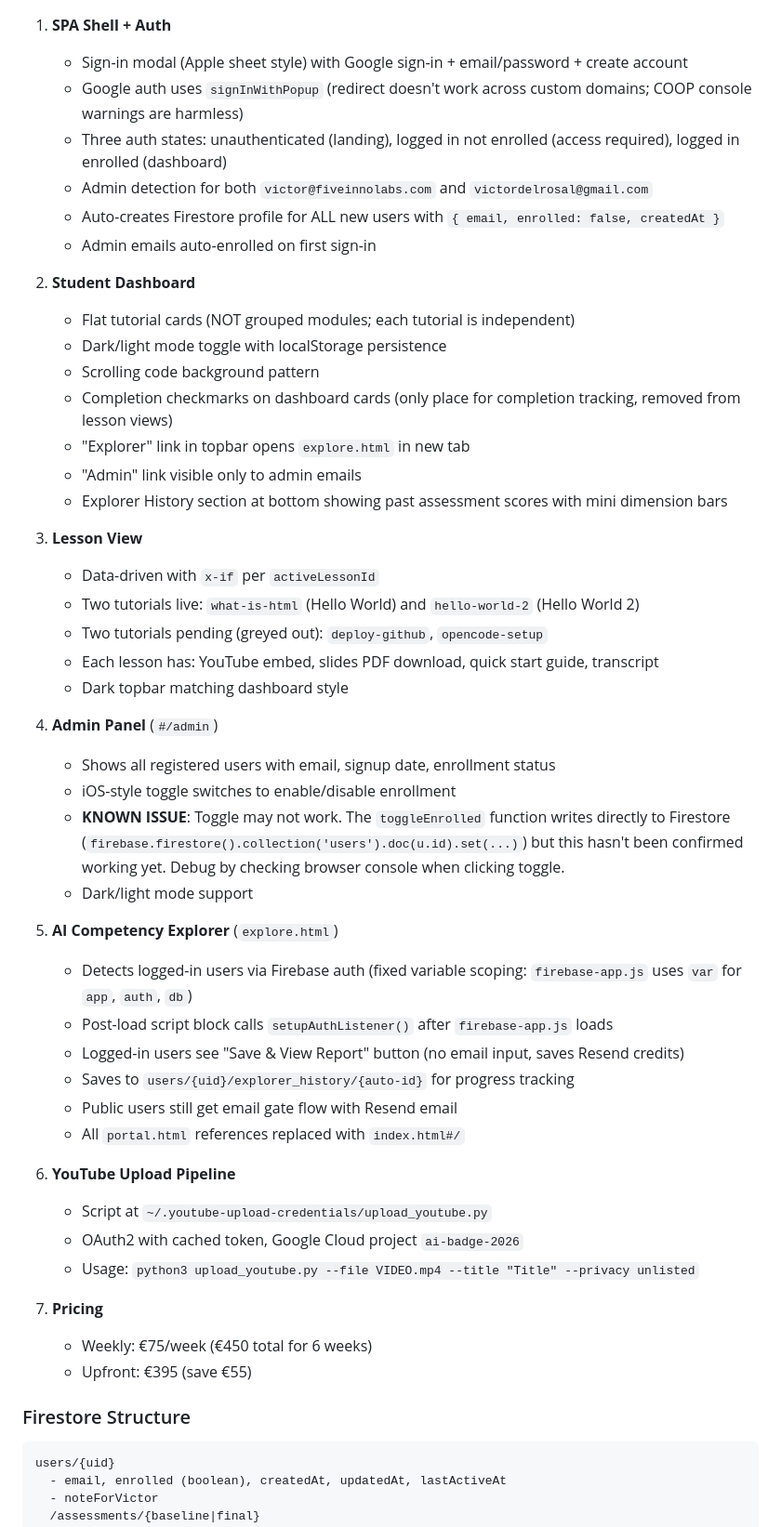
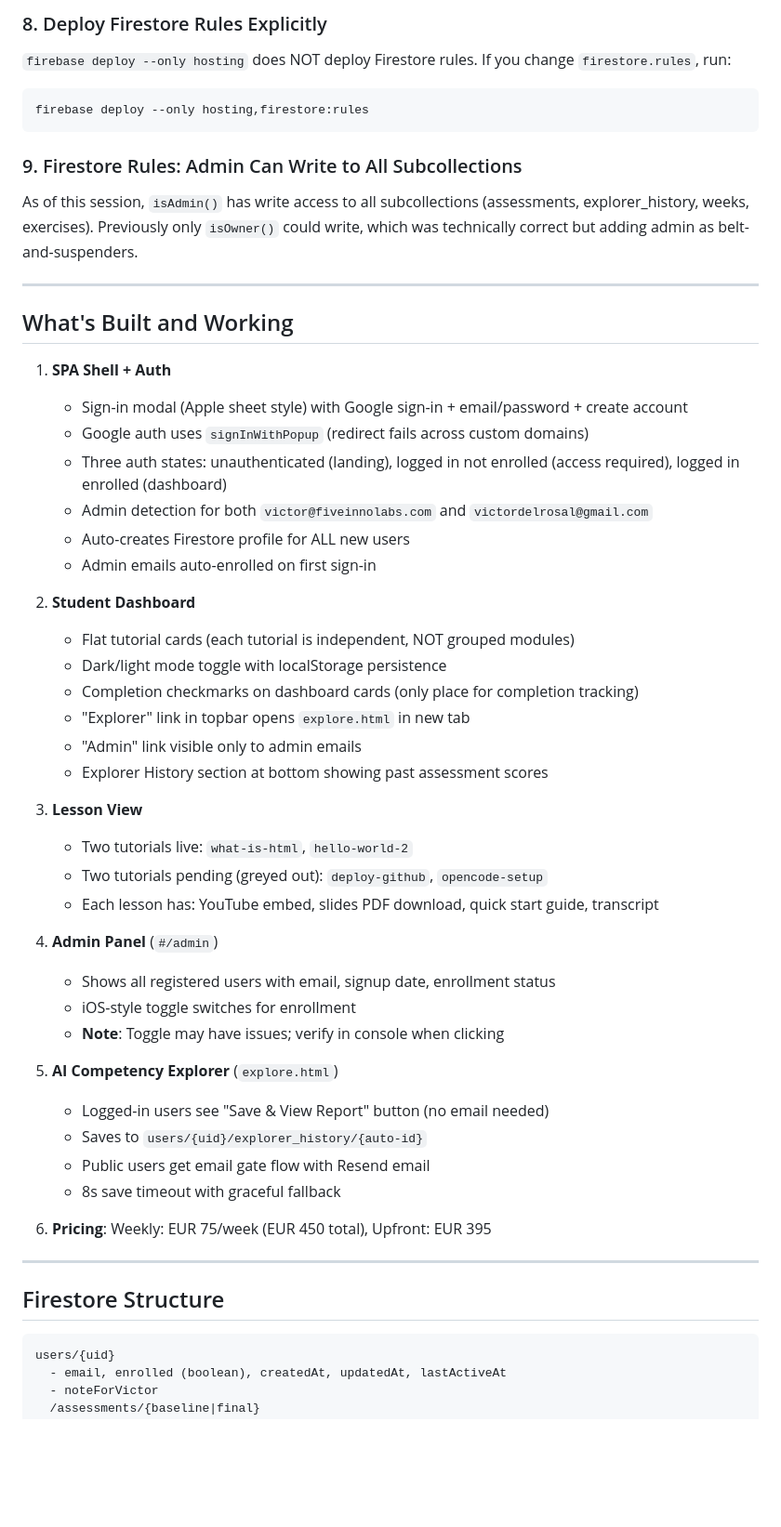
Before and after one commit to victordelrosal/aibadge, a Markdown page: docs/HANDOFF.md, the part around one of its changes. Shown at 93% size. GitHub-like rendering; blank space fills up the shorter version.

````diff
--- a/docs/HANDOFF.md
+++ b/docs/HANDOFF.md
@@ -30,52 +69,55 @@ AI Badge is a **micro-LMS** (Udemy/Coursera style) for AI competency training. E
+### 8. Deploy Firestore Rules Explicitly
+
+`firebase deploy --only hosting` does NOT deploy Firestore rules. If you change `firestore.rules`, run:
+```
+firebase deploy --only hosting,firestore:rules
+```
+
+### 9. Firestore Rules: Admin Can Write to All Subcollections
+
+As of this session, `isAdmin()` has write access to all subcollections (assessments, explorer_history, weeks, exercises). Previously only `isOwner()` could write, which was technically correct but adding admin as belt-and-suspenders.
+
+---
+
+## What's Built and Working
 
 1. **SPA Shell + Auth**
    - Sign-in modal (Apple sheet style) with Google sign-in + email/password + create account
-   - Google auth uses `signInWithPopup` (redirect doesn't work across custom domains; COOP console warnings are harmless)
+   - Google auth uses `signInWithPopup` (redirect fails across custom domains)
    - Three auth states: unauthenticated (landing), logged in not enrolled (access required), logged in enrolled (dashboard)
    - Admin detection for both `victor@fiveinnolabs.com` and `victordelrosal@gmail.com`
-   - Auto-creates Firestore profile for ALL new users with `{ email, enrolled: false, createdAt }`
+   - Auto-creates Firestore profile for ALL new users
    - Admin emails auto-enrolled on first sign-in
 
 2. **Student Dashboard**
-   - Flat tutorial cards (NOT grouped modules; each tutorial is independent)
+   - Flat tutorial cards (each tutorial is independent, NOT grouped modules)
    - Dark/light mode toggle with localStorage persistence
-   - Scrolling code background pattern
-   - Completion checkmarks on dashboard cards (only place for completion tracking, removed from lesson views)
+   - Completion checkmarks on dashboard cards (only place for completion tracking)
    - "Explorer" link in topbar opens `explore.html` in new tab
    - "Admin" link visible only to admin emails
-   - Explorer History section at bottom showing past assessment scores with mini dimension bars
+   - Explorer History section at bottom showing past assessment scores
 
 3. **Lesson View**
-   - Data-driven with `x-if` per `activeLessonId`
-   - Two tutorials live: `what-is-html` (Hello World) and `hello-world-2` (Hello World 2)
+   - Two tutorials live: `what-is-html`, `hello-world-2`
    - Two tutorials pending (greyed out): `deploy-github`, `opencode-setup`
    - Each lesson has: YouTube embed, slides PDF download, quick start guide, transcript
-   - Dark topbar matching dashboard style
 
 4. **Admin Panel** (`#/admin`)
    - Shows all registered users with email, signup date, enrollment status
-   - iOS-style toggle switches to enable/disable enrollment
-   - **KNOWN ISSUE**: Toggle may not work. The `toggleEnrolled` function writes directly to Firestore (`firebase.firestore().collection('users').doc(u.id).set(...)`) but this hasn't been confirmed working yet. Debug by checking browser console when clicking toggle.
-   - Dark/light mode support
+   - iOS-style toggle switches for enrollment
+   - **Note**: Toggle may have issues; verify in console when clicking
 
 5. **AI Competency Explorer** (`explore.html`)
-   - Detects logged-in users via Firebase auth (fixed variable scoping: `firebase-app.js` uses `var` for `app`, `auth`, `db`)
-   - Post-load script block calls `setupAuthListener()` after `firebase-app.js` loads
-   - Logged-in users see "Save & View Report" button (no email input, saves Resend credits)
-   - Saves to `users/{uid}/explorer_history/{auto-id}` for progress tracking
-   - Public users still get email gate flow with Resend email
-   - All `portal.html` references replaced with `index.html#/`
+   - Logged-in users see "Save & View Report" button (no email needed)
+   - Saves to `users/{uid}/explorer_history/{auto-id}`
+   - Public users get email gate flow with Resend email
+   - 8s save timeout with graceful fallback
 
-6. **YouTube Upload Pipeline**
-   - Script at `~/.youtube-upload-credentials/upload_youtube.py`
-   - OAuth2 with cached token, Google Cloud project `ai-badge-2026`
-   - Usage: `python3 upload_youtube.py --file VIDEO.mp4 --title "Title" --privacy unlisted`
+6. **Pricing**: Weekly: EUR 75/week (EUR 450 total), Upfront: EUR 395
 
-7. **Pricing**
-   - Weekly: €75/week (€450 total for 6 weeks)
-   - Upfront: €395 (save €55)
+---
 
-### Firestore Structure
+## Firestore Structure
 
 ```
 users/{uid}
````
Also changed, not shown: other parts of docs/HANDOFF.md (+69 -41 lines).
